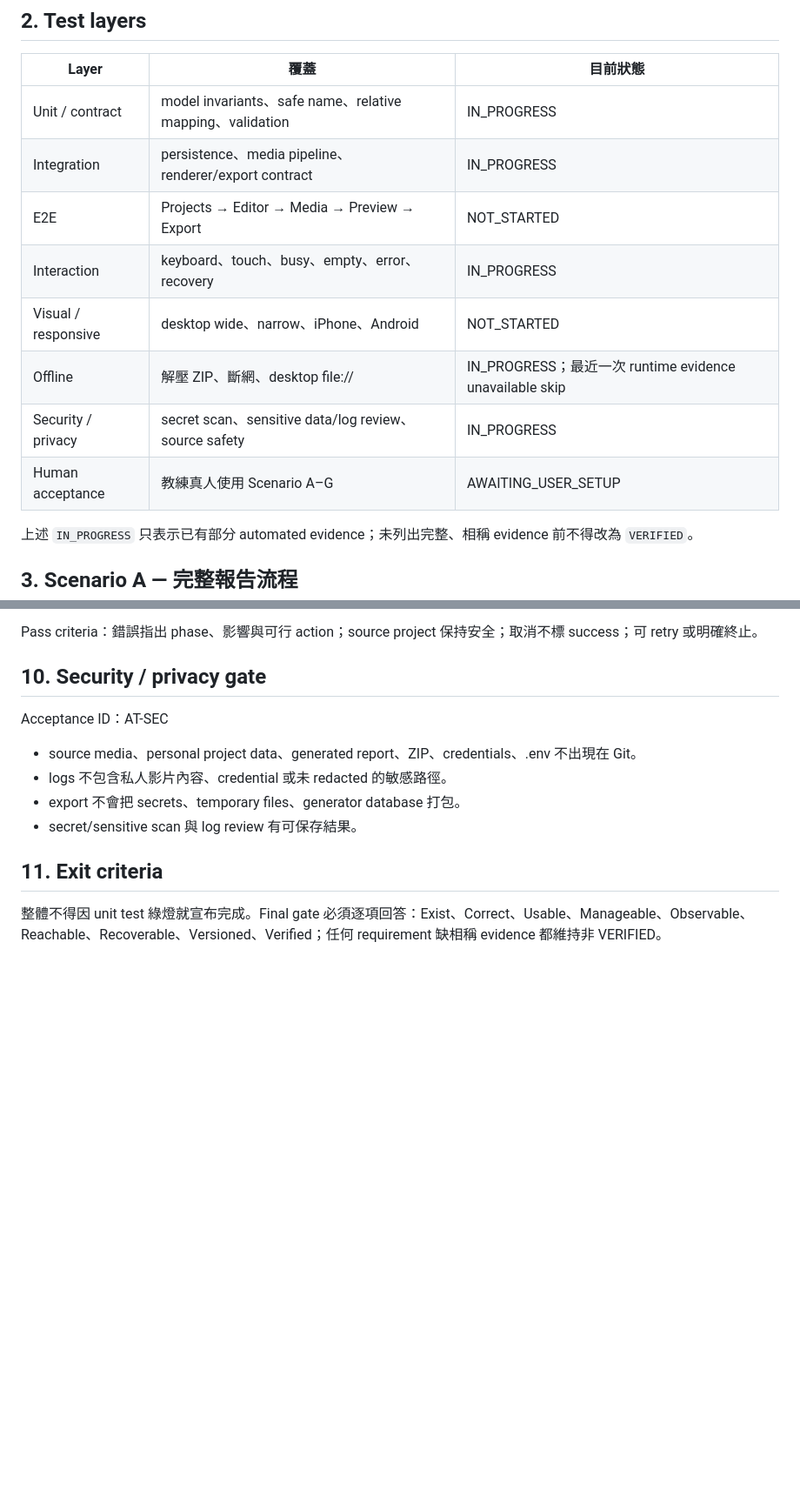
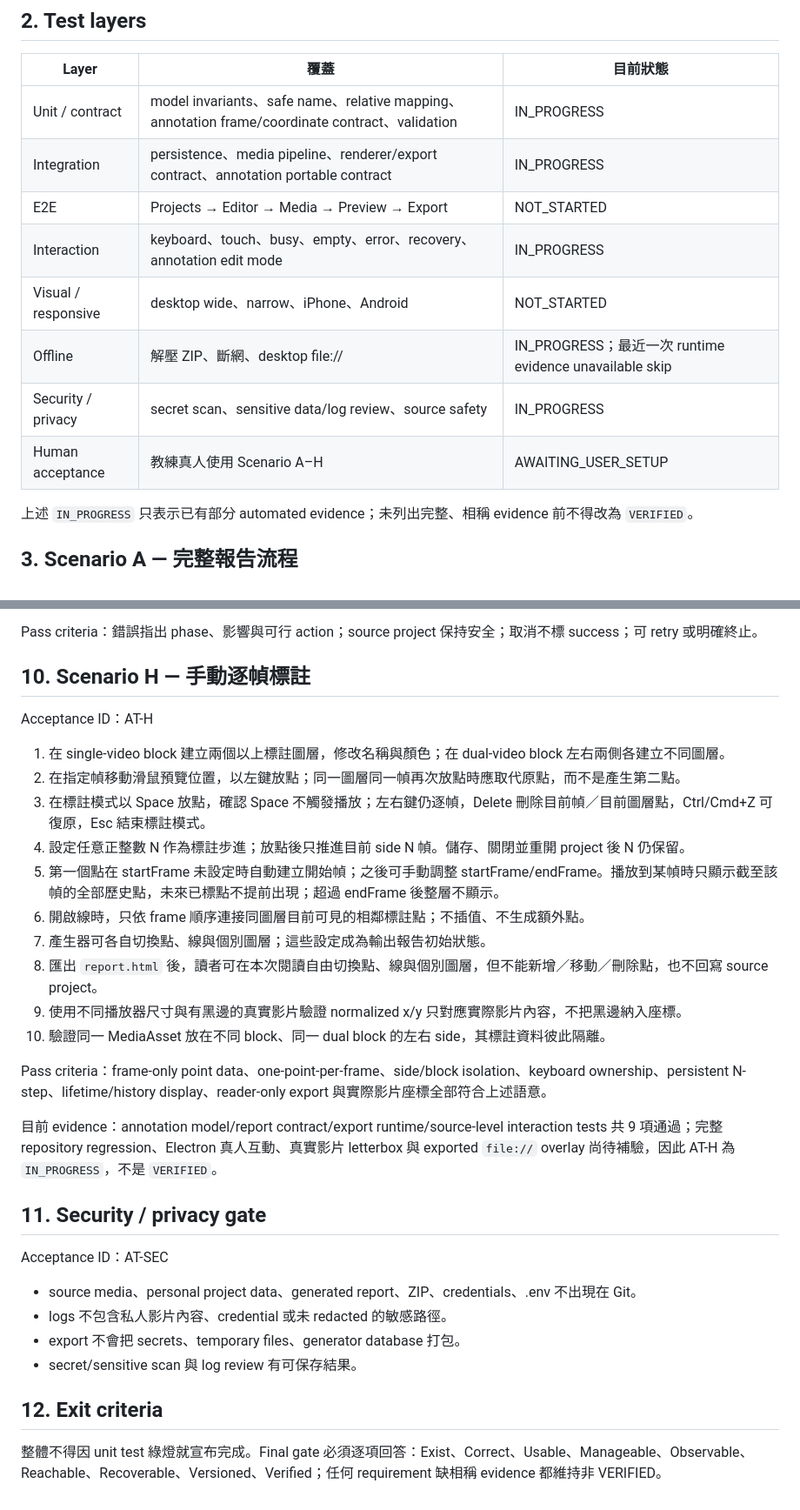
Before and after one commit to treepolo/pitching-analysis-report-generator, a Markdown page: ACCEPTANCE_TESTS.md, 2 parts joined by grey strips. Shown at 87% size. Rendered like a GitHub page; blank space fills up the shorter version.

Commit message:
docs: add frame annotation acceptance contract

```diff
--- a/ACCEPTANCE_TESTS.md
+++ b/ACCEPTANCE_TESTS.md
@@ -31,14 +32,14 @@ These checks supersede any assumption that the former fixed-form editor is accep
 
 | Layer | 覆蓋 | 目前狀態 |
 |---|---|---|
-| Unit / contract | model invariants、safe name、relative mapping、validation | IN_PROGRESS |
-| Integration | persistence、media pipeline、renderer/export contract | IN_PROGRESS |
+| Unit / contract | model invariants、safe name、relative mapping、annotation frame/coordinate contract、validation | IN_PROGRESS |
+| Integration | persistence、media pipeline、renderer/export contract、annotation portable contract | IN_PROGRESS |
 | E2E | Projects → Editor → Media → Preview → Export | NOT_STARTED |
-| Interaction | keyboard、touch、busy、empty、error、recovery | IN_PROGRESS |
+| Interaction | keyboard、touch、busy、empty、error、recovery、annotation edit mode | IN_PROGRESS |
 | Visual / responsive | desktop wide、narrow、iPhone、Android | NOT_STARTED |
 | Offline | 解壓 ZIP、斷網、desktop file:// | IN_PROGRESS；最近一次 runtime evidence unavailable skip |
 | Security / privacy | secret scan、sensitive data/log review、source safety | IN_PROGRESS |
-| Human acceptance | 教練真人使用 Scenario A–G | AWAITING_USER_SETUP |
+| Human acceptance | 教練真人使用 Scenario A–H | AWAITING_USER_SETUP |
 
 上述 `IN_PROGRESS` 只表示已有部分 automated evidence；未列出完整、相稱 evidence 前不得改為 `VERIFIED`。
 
@@ -127,7 +129,26 @@ Acceptance ID：AT-G
 
 Pass criteria：錯誤指出 phase、影響與可行 action；source project 保持安全；取消不標 success；可 retry 或明確終止。
 
-## 10. Security / privacy gate
+## 10. Scenario H — 手動逐幀標註
+
+Acceptance ID：AT-H
+
+1. 在 single-video block 建立兩個以上標註圖層，修改名稱與顏色；在 dual-video block 左右兩側各建立不同圖層。
+2. 在指定幀移動滑鼠預覽位置，以左鍵放點；同一圖層同一幀再次放點時應取代原點，而不是產生第二點。
+3. 在標註模式以 Space 放點，確認 Space 不觸發播放；左右鍵仍逐幀，Delete 刪除目前幀／目前圖層點，Ctrl/Cmd+Z 可復原，Esc 結束標註模式。
+4. 設定任意正整數 N 作為標註步進；放點後只推進目前 side N 幀。儲存、關閉並重開 project 後 N 仍保留。
+5. 第一個點在 startFrame 未設定時自動建立開始幀；之後可手動調整 startFrame/endFrame。播放到某幀時只顯示截至該幀的全部歷史點，未來已標點不提前出現；超過 endFrame 後整層不顯示。
+6. 開啟線時，只依 frame 順序連接同圖層目前可見的相鄰標註點；不插值、不生成額外點。
+7. 產生器可各自切換點、線與個別圖層；這些設定成為輸出報告初始狀態。
+8. 匯出 `report.html` 後，讀者可在本次閱讀自由切換點、線與個別圖層，但不能新增／移動／刪除點，也不回寫 source project。
+9. 使用不同播放器尺寸與有黑邊的真實影片驗證 normalized x/y 只對應實際影片內容，不把黑邊納入座標。
+10. 驗證同一 MediaAsset 放在不同 block、同一 dual block 的左右 side，其標註資料彼此隔離。
+
+Pass criteria：frame-only point data、one-point-per-frame、side/block isolation、keyboard ownership、persistent N-step、lifetime/history display、reader-only export 與實際影片座標全部符合上述語意。
+
+目前 evidence：annotation model/report contract/export runtime/source-level interaction tests 共 9 項通過；完整 repository regression、Electron 真人互動、真實影片 letterbox 與 exported `file://` overlay 尚待補驗，因此 AT-H 為 `IN_PROGRESS`，不是 `VERIFIED`。
+
+## 11. Security / privacy gate
 
 Acceptance ID：AT-SEC
 
@@ -136,6 +157,6 @@ Acceptance ID：AT-SEC
 - export 不會把 secrets、temporary files、generator database 打包。
 - secret/sensitive scan 與 log review 有可保存結果。
 
-## 11. Exit criteria
+## 12. Exit criteria
 
 整體不得因 unit test 綠燈就宣布完成。Final gate 必須逐項回答：Exist、Correct、Usable、Manageable、Observable、Reachable、Recoverable、Versioned、Verified；任何 requirement 缺相稱 evidence 都維持非 VERIFIED。
```
Also changed, not shown: other parts of ACCEPTANCE_TESTS.md (+6 -4 lines).
